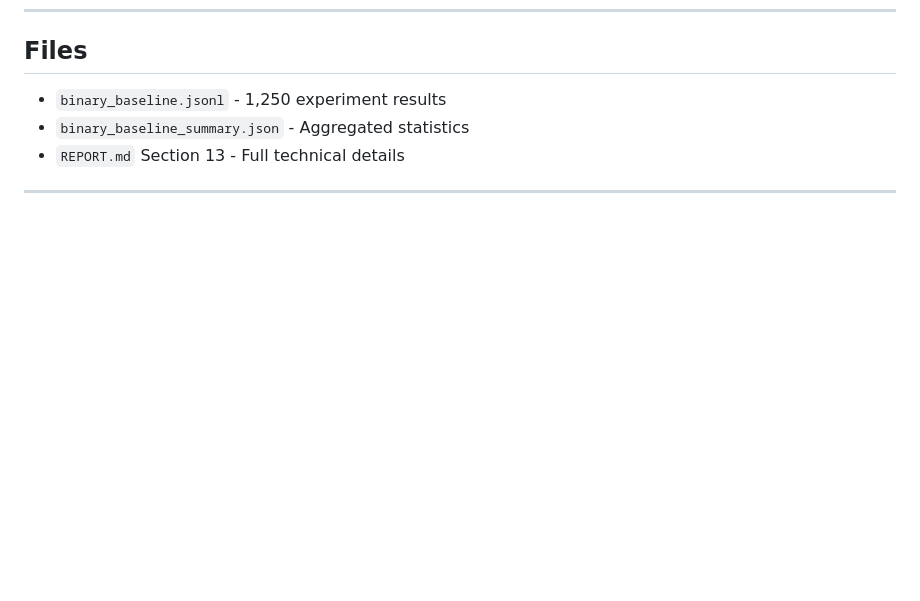
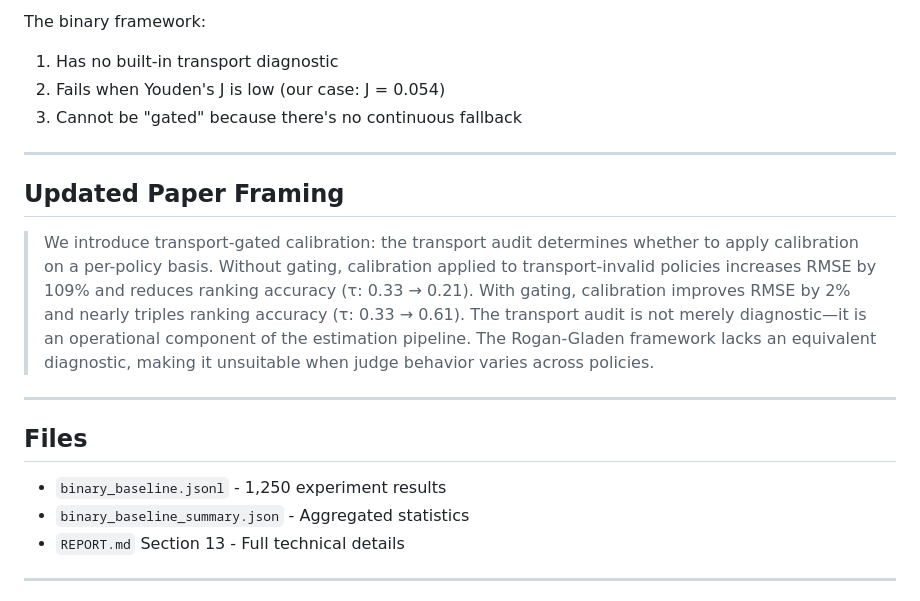
Before and after one commit to cimo-labs/cje-arena-experiments, a Markdown page: ablations/results_mbpp/BINARY_COMPARISON_SUMMARY.md, the part around one of its changes. Rendered like a GitHub page; blank space fills up the shorter version.

```diff
--- a/ablations/results_mbpp/BINARY_COMPARISON_SUMMARY.md
+++ b/ablations/results_mbpp/BINARY_COMPARISON_SUMMARY.md
@@ -135,3 +193,16 @@ This inflates estimates for policies that should rank lower, hurting ranking acc
+The binary framework:
+1. Has no built-in transport diagnostic
+2. Fails when Youden's J is low (our case: J = 0.054)
+3. Cannot be "gated" because there's no continuous fallback
+
+---
+
+## Updated Paper Framing
+
+> We introduce transport-gated calibration: the transport audit determines whether to apply calibration on a per-policy basis. Without gating, calibration applied to transport-invalid policies increases RMSE by 109% and reduces ranking accuracy (τ: 0.33 → 0.21). With gating, calibration improves RMSE by 2% and nearly triples ranking accuracy (τ: 0.33 → 0.61). The transport audit is not merely diagnostic—it is an operational component of the estimation pipeline. The Rogan-Gladen framework lacks an equivalent diagnostic, making it unsuitable when judge behavior varies across policies.
+
+---
+
 ## Files
 
 - `binary_baseline.jsonl` - 1,250 experiment results
```
Also changed, not shown: other parts of ablations/results_mbpp/BINARY_COMPARISON_SUMMARY.md (+58 -0 lines), ablations/results_mbpp/REPORT.md (+51 -4 lines).
